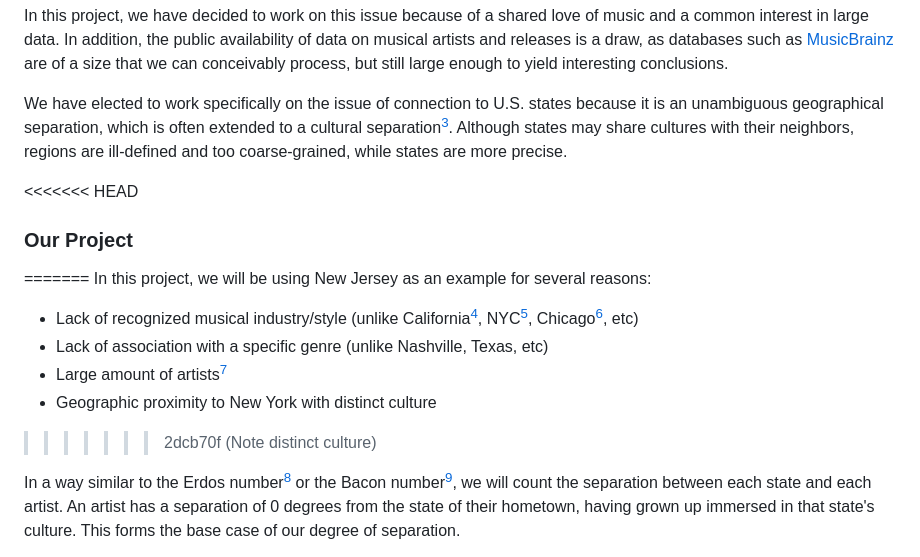
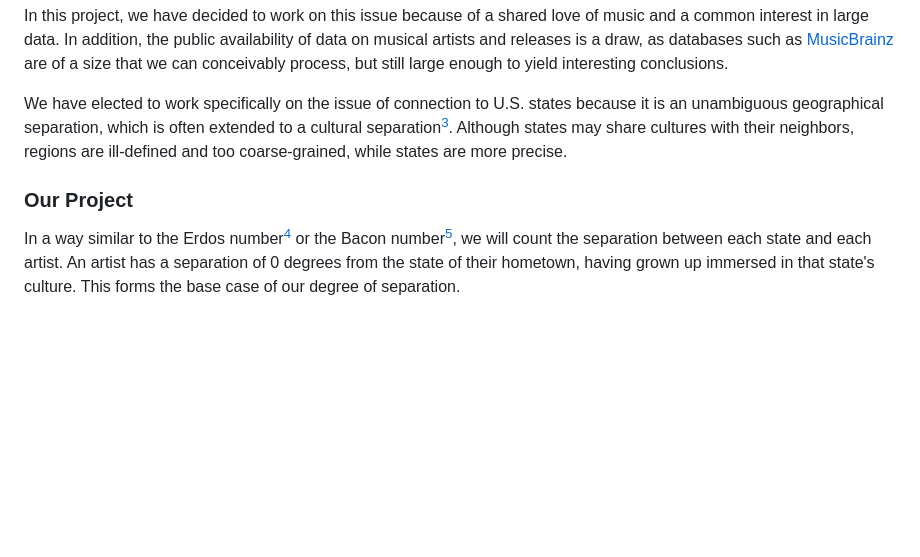
Before and after one commit to wilSecord/cs160-final, a Markdown page: README.md, the part around the change. GitHub-like rendering; blank space fills up the shorter version.

Commit message:
Fix some merge issues

```diff
--- a/README.md
+++ b/README.md
@@ -10,15 +10,7 @@ In this project, we have decided to work on this issue because of a shared love
 
 We have elected to work specifically on the issue of connection to U.S. states because it is an unambiguous geographical separation, which is often extended to a cultural separation[^3]. Although states may share cultures with their neighbors, regions are ill-defined and too coarse-grained, while states are more precise.
 
-<<<<<<< HEAD
 ### Our Project
-=======
-In this project, we will be using New Jersey as an example for several reasons:
-- Lack of recognized musical industry/style (unlike California[^4], NYC[^4], Chicago[^5], etc)
-- Lack of association with a specific genre (unlike Nashville, Texas, etc)
-- Large amount of artists[^4]
-- Geographic proximity to New York with distinct culture
->>>>>>> 2dcb70f (Note distinct culture)
 
 In a way similar to the Erdos number[^6] or the Bacon number[^7], we will count the separation between each state and each artist. An artist has a separation of 0 degrees from the state of their hometown, having grown up immersed in that state's culture. This forms the base case of our degree of separation.
 
```
